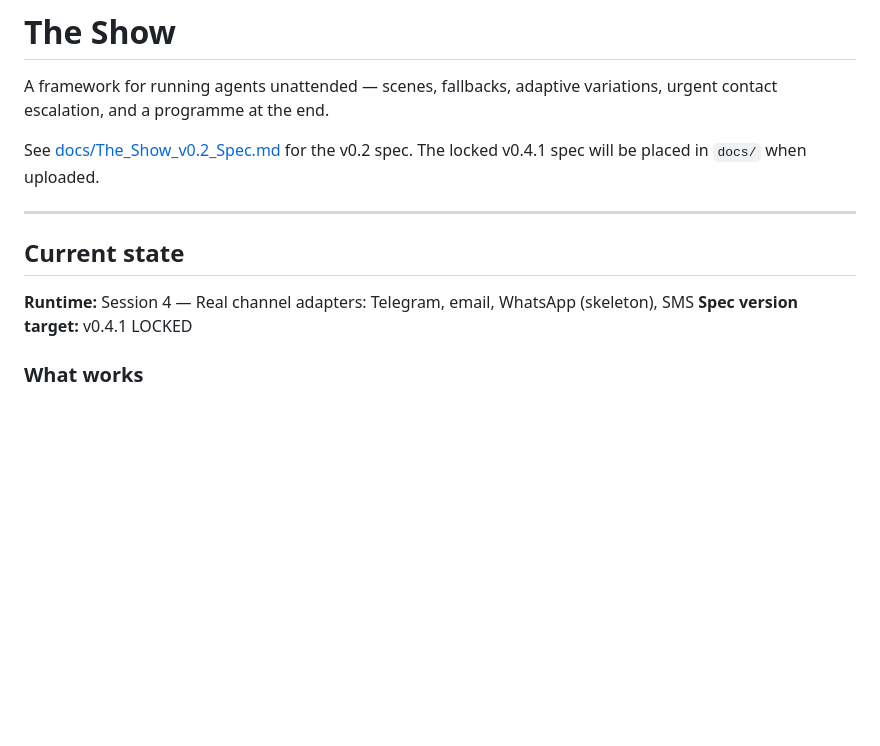
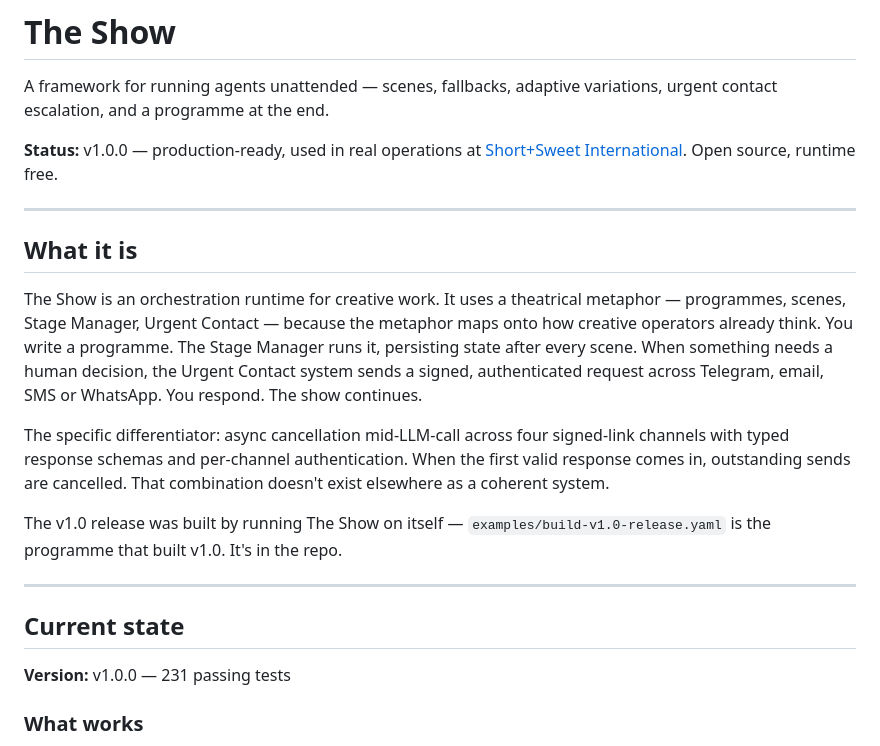
Before and after one commit to markscleary/the-show, a Markdown page: README.md, the part around the change. GitHub-like rendering; blank space fills up the shorter version.

Commit message:
docs: add v1.0 status banner + what-it-is section to README

```diff
--- a/README.md
+++ b/README.md
@@ -2,15 +2,23 @@
 
 A framework for running agents unattended — scenes, fallbacks, adaptive variations, urgent contact escalation, and a programme at the end.
 
-See [docs/The_Show_v0.2_Spec.md](docs/The_Show_v0.2_Spec.md) for the v0.2 spec.
-The locked v0.4.1 spec will be placed in `docs/` when uploaded.
+**Status:** v1.0.0 — production-ready, used in real operations at [Short+Sweet International](https://shortandsweet.org). Open source, runtime free.
+
+---
+
+## What it is
+
+The Show is an orchestration runtime for creative work. It uses a theatrical metaphor — programmes, scenes, Stage Manager, Urgent Contact — because the metaphor maps onto how creative operators already think. You write a programme. The Stage Manager runs it, persisting state after every scene. When something needs a human decision, the Urgent Contact system sends a signed, authenticated request across Telegram, email, SMS or WhatsApp. You respond. The show continues.
+
+The specific differentiator: async cancellation mid-LLM-call across four signed-link channels with typed response schemas and per-channel authentication. When the first valid response comes in, outstanding sends are cancelled. That combination doesn't exist elsewhere as a coherent system.
+
+The v1.0 release was built by running The Show on itself — `examples/build-v1.0-release.yaml` is the programme that built v1.0. It's in the repo.
 
 ---
 
 ## Current state
 
-**Runtime:** Session 4 — Real channel adapters: Telegram, email, WhatsApp (skeleton), SMS
-**Spec version target:** v0.4.1 LOCKED
+**Version:** v1.0.0 — 231 passing tests
 
 ### What works
 - SQLite state (`~/.the-show/state/<show-id>.db`, WAL mode)
```
